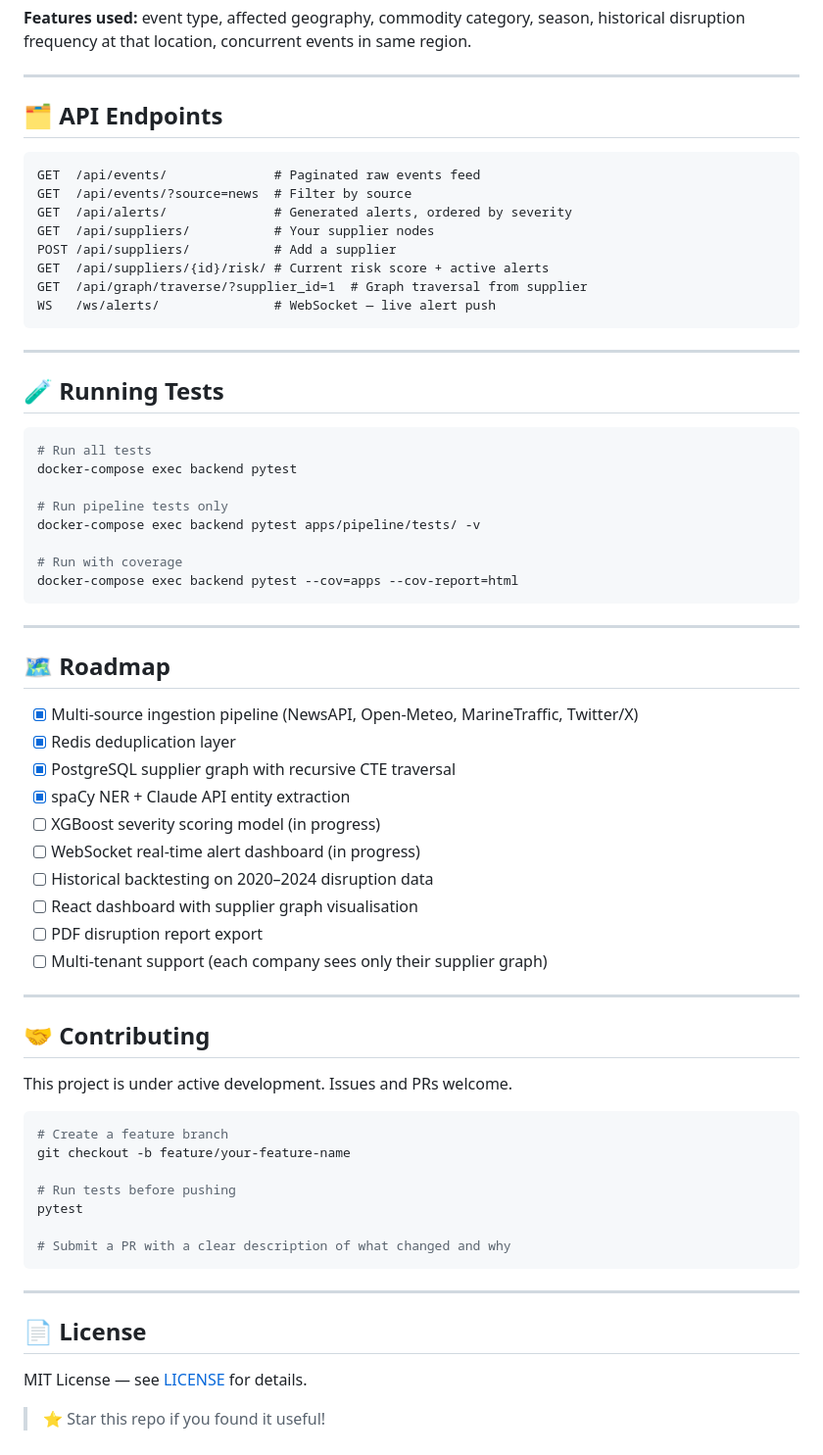
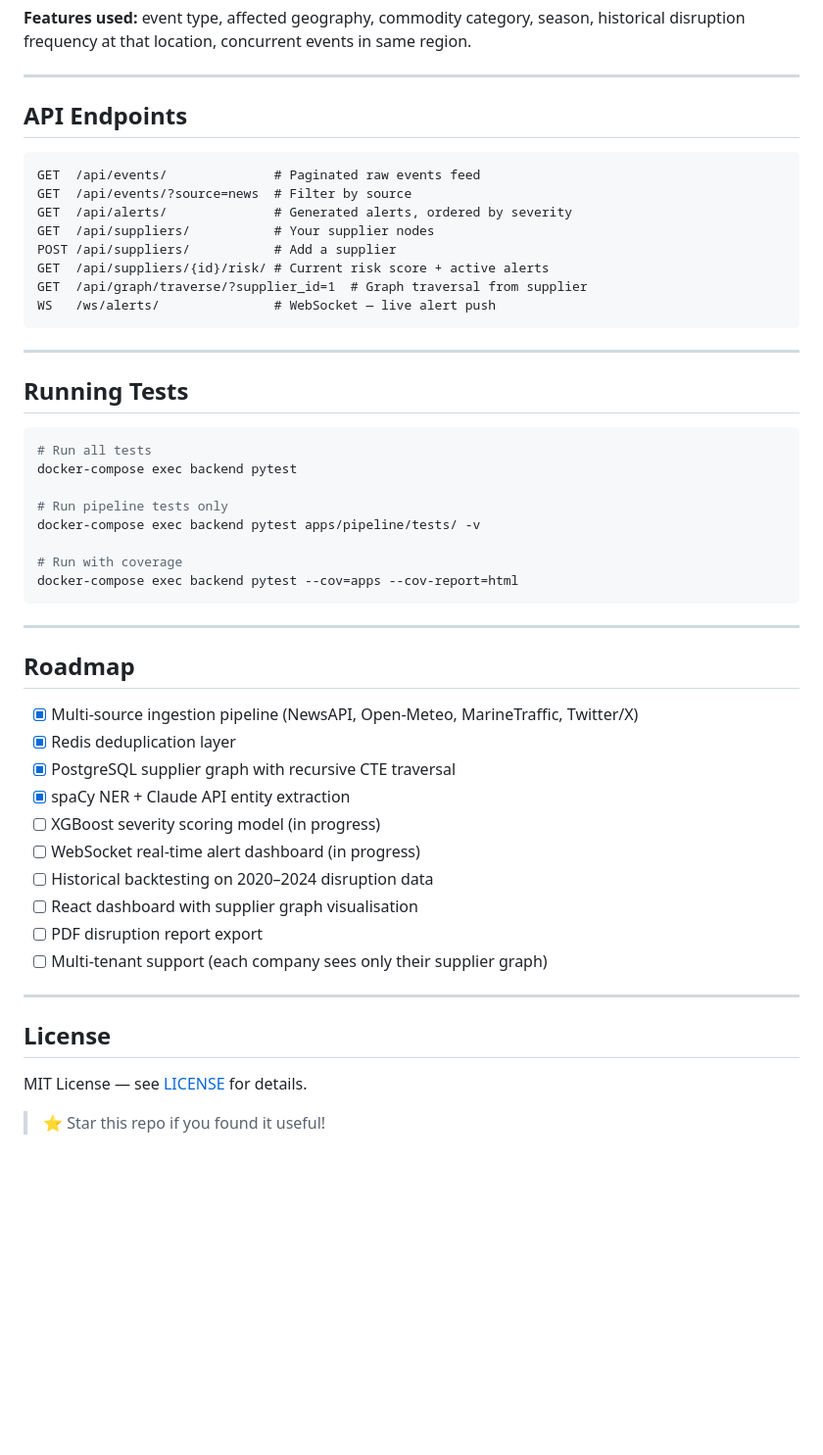
Before and after one commit to newblitz/Sibyl, a Markdown page: Readme.md, the part around one of its changes. Shown at 98% size. Drawn GitHub-style; blank space fills up the shorter version.

Commit message:
Refactor headings in Readme.md for consistency
Updated headings in the README file for consistency and clarity.

````diff
--- a/Readme.md
+++ b/Readme.md
@@ -224,7 +224,7 @@ Each event is scored 0–100 for disruption severity by an XGBoost model trained
 
 ---
 
-## 🗂️ API Endpoints
+##  API Endpoints
 
 ```
 GET  /api/events/              # Paginated raw events feed
@@ -239,7 +239,7 @@ WS   /ws/alerts/               # WebSocket — live alert push
 
 ---
 
-## 🧪 Running Tests
+##  Running Tests
 
 ```bash
 # Run all tests
@@ -254,7 +254,7 @@ docker-compose exec backend pytest --cov=apps --cov-report=html
 
 ---
 
-## 🗺️ Roadmap
+##  Roadmap
 
 - [x] Multi-source ingestion pipeline (NewsAPI, Open-Meteo, MarineTraffic, Twitter/X)
 - [x] Redis deduplication layer
@@ -269,23 +269,9 @@ docker-compose exec backend pytest --cov=apps --cov-report=html
 
 ---
 
-## 🤝 Contributing
 
-This project is under active development. Issues and PRs welcome.
 
-```bash
-# Create a feature branch
-git checkout -b feature/your-feature-name
-
-# Run tests before pushing
-pytest
-
-# Submit a PR with a clear description of what changed and why
-```
-
----
-
-## 📄 License
+##  License
 
 MIT License — see [LICENSE](LICENSE) for details.
 
````
Also changed, not shown: other parts of Readme.md (+6 -6 lines).
